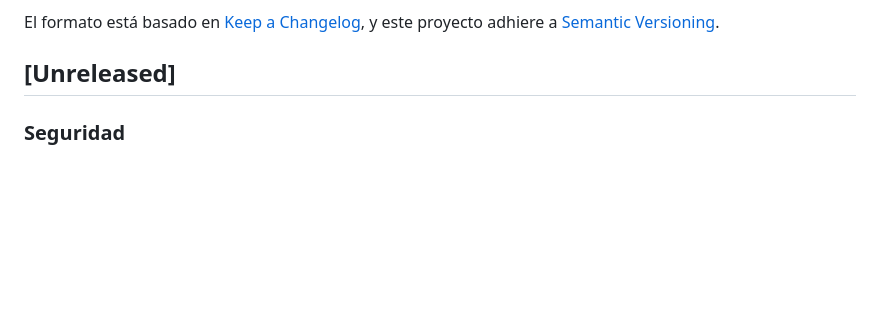
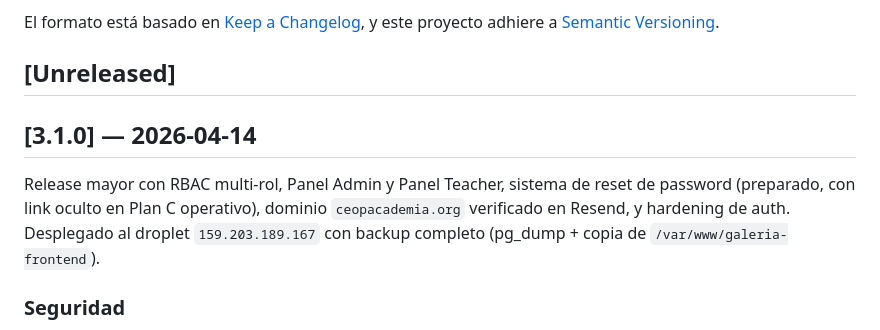
Before and after one commit to Karlvolsung88/galeria-3d-clase, a Markdown page: CHANGELOG.md, the part around the change. Drawn GitHub-style; blank space fills up the shorter version.

Commit message:
chore(release): v3.1.0 — RBAC multi-rol + panels + password reset
Release mayor desplegado al droplet 159.203.189.167:
- DB: migraciones 001 (RBAC) + 002 (backfill emails) aplicadas en prod
- Backend: v1.0.0 → nuevo (RBAC middlewares + endpoints reset)
- Frontend: AdminPanel, TeacherPanel, AuthModal con Plan C
- Backups previos guardados en /root/backups/ y /var/www/galeria-frontend.backup-*

Co-Authored-By: Claude Opus 4.6 <noreply@anthropic.com>

```diff
--- a/CHANGELOG.md
+++ b/CHANGELOG.md
@@ -6,6 +6,10 @@ El formato está basado en [Keep a Changelog](https://keepachangelog.com/es-ES/1
 y este proyecto adhiere a [Semantic Versioning](https://semver.org/lang/es/).
 
 ## [Unreleased]
+
+## [3.1.0] — 2026-04-14
+
+Release mayor con RBAC multi-rol, Panel Admin y Panel Teacher, sistema de reset de password (preparado, con link oculto en Plan C operativo), dominio `ceopacademia.org` verificado en Resend, y hardening de auth. Desplegado al droplet `159.203.189.167` con backup completo (pg_dump + copia de `/var/www/galeria-frontend`).
 
 ### Seguridad
 
```
